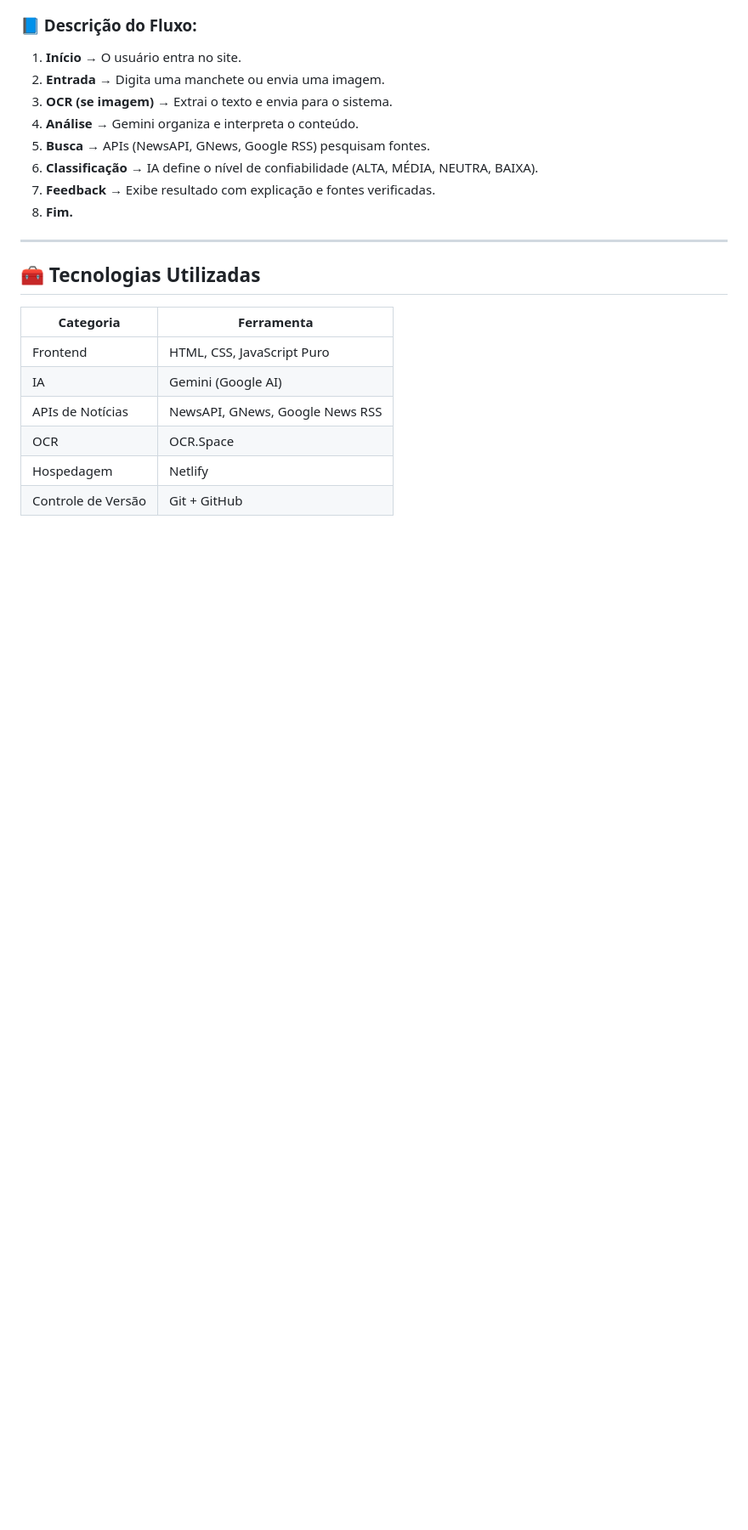
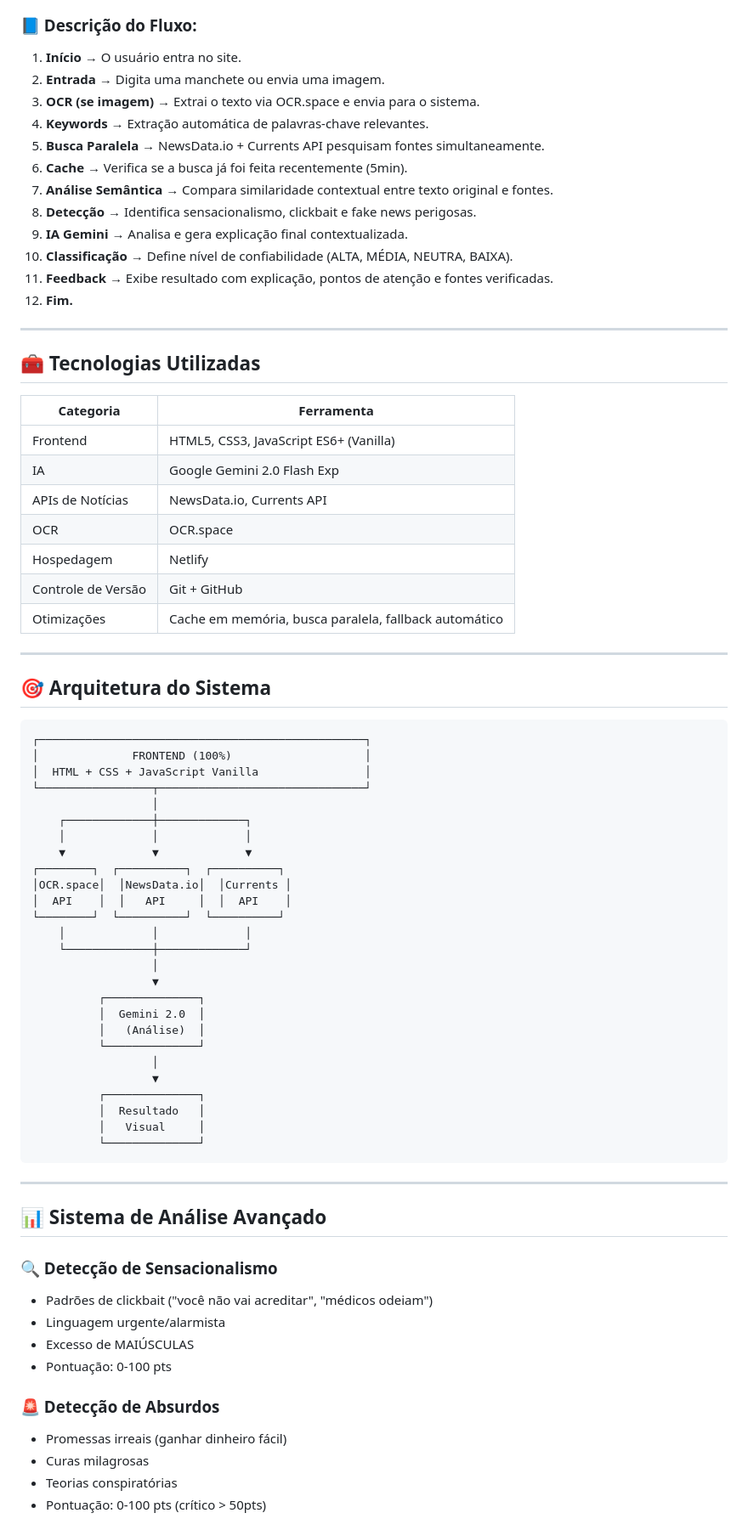
Before and after one commit to Hernandessn/confIA, a Markdown page: Readme.md, the part around one of its changes. Shown at 85% size. Drawn GitHub-style; blank space fills up the shorter version.

Commit message:
Atualiza o README.md com melhorias na descrição do projeto, funcionalidades e otimizações implementadas, incluindo novas APIs e ajustes na análise semântica.

````diff
--- a/Readme.md
+++ b/Readme.md
@@ -59,12 +65,16 @@ O diagrama abaixo representa o fluxo lógico do **ConfIA**, desde a entrada do u
 
 1. **Início →** O usuário entra no site.
 2. **Entrada →** Digita uma manchete ou envia uma imagem.
-3. **OCR (se imagem) →** Extrai o texto e envia para o sistema.
-4. **Análise →** Gemini organiza e interpreta o conteúdo.
-5. **Busca →** APIs (NewsAPI, GNews, Google RSS) pesquisam fontes.
-6. **Classificação →** IA define o nível de confiabilidade (ALTA, MÉDIA, NEUTRA, BAIXA).
-7. **Feedback →** Exibe resultado com explicação e fontes verificadas.
-8. **Fim.**
+3. **OCR (se imagem) →** Extrai o texto via OCR.space e envia para o sistema.
+4. **Keywords →** Extração automática de palavras-chave relevantes.
+5. **Busca Paralela →** NewsData.io + Currents API pesquisam fontes simultaneamente.
+6. **Cache →** Verifica se a busca já foi feita recentemente (5min).
+7. **Análise Semântica →** Compara similaridade contextual entre texto original e fontes.
+8. **Detecção →** Identifica sensacionalismo, clickbait e fake news perigosas.
+9. **IA Gemini →** Analisa e gera explicação final contextualizada.
+10. **Classificação →** Define nível de confiabilidade (ALTA, MÉDIA, NEUTRA, BAIXA).
+11. **Feedback →** Exibe resultado com explicação, pontos de atenção e fontes verificadas.
+12. **Fim.**
 
 ---
 
@@ -72,9 +82,60 @@ O diagrama abaixo representa o fluxo lógico do **ConfIA**, desde a entrada do u
 
 | Categoria | Ferramenta |
 |------------|-------------|
-| Frontend | HTML, CSS, JavaScript Puro |
-| IA | Gemini (Google AI) |
-| APIs de Notícias | NewsAPI, GNews, Google News RSS |
-| OCR | OCR.Space |
+| Frontend | HTML5, CSS3, JavaScript ES6+ (Vanilla) |
+| IA | Google Gemini 2.0 Flash Exp |
+| APIs de Notícias | NewsData.io, Currents API |
+| OCR | OCR.space |
 | Hospedagem | Netlify |
 | Controle de Versão | Git + GitHub |
+| Otimizações | Cache em memória, busca paralela, fallback automático |
+
+---
+
+## 🎯 Arquitetura do Sistema
+
+```
+┌─────────────────────────────────────────────────┐
+│              FRONTEND (100%)                    │
+│  HTML + CSS + JavaScript Vanilla                │
+└─────────────────┬───────────────────────────────┘
+                  │
+    ┌─────────────┼─────────────┐
+    │             │             │
+    ▼             ▼             ▼
+┌────────┐  ┌──────────┐  ┌──────────┐
+│OCR.space│  │NewsData.io│  │Currents │
+│  API    │  │   API     │  │  API    │
+└────────┘  └──────────┘  └──────────┘
+    │             │             │
+    └─────────────┼─────────────┘
+                  │
+                  ▼
+          ┌──────────────┐
+          │  Gemini 2.0  │
+          │   (Análise)  │
+          └──────────────┘
+                  │
+                  ▼
+          ┌──────────────┐
+          │  Resultado   │
+          │   Visual     │
+          └──────────────┘
+```
+
+---
+
+## 📊 Sistema de Análise Avançado
+
+### 🔍 Detecção de Sensacionalismo
+- Padrões de clickbait ("você não vai acreditar", "médicos odeiam")
+- Linguagem urgente/alarmista
+- Excesso de MAIÚSCULAS
+- Pontuação: 0-100 pts
+
+### 🚨 Detecção de Absurdos
+- Promessas irreais (ganhar dinheiro fácil)
+- Curas milagrosas
+- Teorias conspiratórias
+- Pontuação: 0-100 pts (crítico > 50pts)
+
````
Also changed, not shown: other parts of Readme.md (+83 -20 lines).
